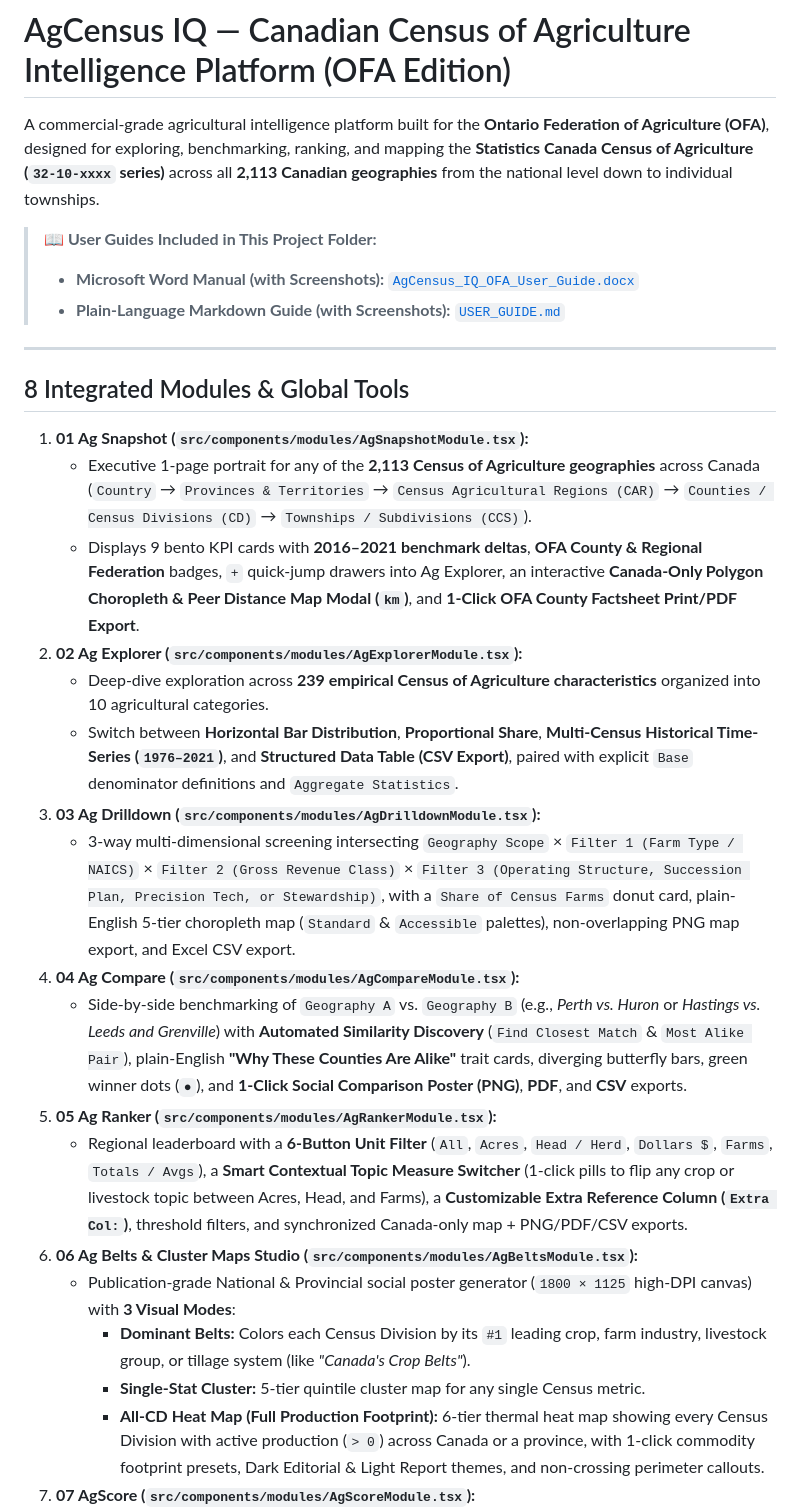
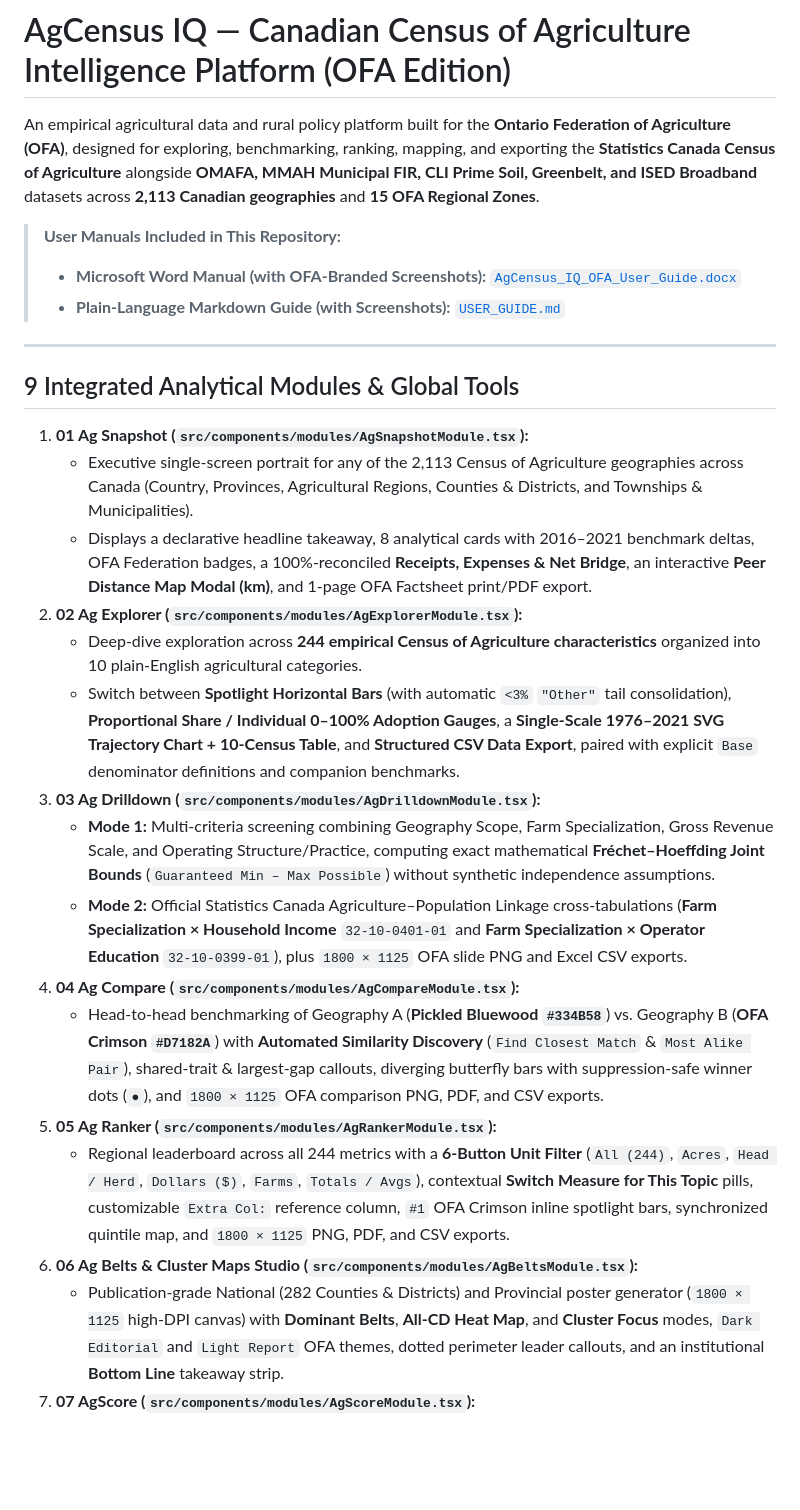
Before and after one commit to BLeFort2025/ofa-ag-census-tool, a Markdown page: README.md, the part around one of its changes. Rendered like a GitHub page; blank space fills up the shorter version.

Commit message:
Update USER_GUIDE.md, AgCensus_IQ_OFA_User_Guide.docx, README.md, and all 18 screenshots for OFA brand and chart standards

```diff
--- a/README.md
+++ b/README.md
@@ -1,30 +1,28 @@
 # AgCensus IQ — Canadian Census of Agriculture Intelligence Platform (OFA Edition)
 
-A commercial-grade agricultural intelligence platform built for the **Ontario Federation of Agriculture (OFA)**, designed for exploring, benchmarking, ranking, and mapping the **Statistics Canada Census of Agriculture (`32-10-xxxx` series)** across all **2,113 Canadian geographies** from the national level down to individual townships.
+An empirical agricultural data and rural policy platform built for the **Ontario Federation of Agriculture (OFA)**, designed for exploring, benchmarking, ranking, mapping, and exporting the **Statistics Canada Census of Agriculture** alongside **OMAFA, MMAH Municipal FIR, CLI Prime Soil, Greenbelt, and ISED Broadband** datasets across **2,113 Canadian geographies** and **15 OFA Regional Zones**.
 
-> **📖 User Guides Included in This Project Folder:**
-> - **Microsoft Word Manual (with Screenshots):** [`AgCensus_IQ_OFA_User_Guide.docx`](./AgCensus_IQ_OFA_User_Guide.docx)
+> **User Manuals Included in This Repository:**
+> - **Microsoft Word Manual (with OFA-Branded Screenshots):** [`AgCensus_IQ_OFA_User_Guide.docx`](./AgCensus_IQ_OFA_User_Guide.docx)
 > - **Plain-Language Markdown Guide (with Screenshots):** [`USER_GUIDE.md`](./USER_GUIDE.md)
 
 ---
 
-## 8 Integrated Modules & Global Tools
+## 9 Integrated Analytical Modules & Global Tools
 
 1. **01 Ag Snapshot (`src/components/modules/AgSnapshotModule.tsx`):**
-   - Executive 1-page portrait for any of the **2,113 Census of Agriculture geographies** across Canada (`Country` → `Provinces & Territories` → `Census Agricultural Regions (CAR)` → `Counties / Census Divisions (CD)` → `Townships / Subdivisions (CCS)`).
-   - Displays 9 bento KPI cards with **2016–2021 benchmark deltas**, **OFA County & Regional Federation** badges, `+` quick-jump drawers into Ag Explorer, an interactive **Canada-Only Polygon Choropleth & Peer Distance Map Modal (`km`)**, and **1-Click OFA County Factsheet Print/PDF Export**.
+   - Executive single-screen portrait for any of the 2,113 Census of Agriculture geographies across Canada (Country, Provinces, Agricultural Regions, Counties & Districts, and Townships & Municipalities).
+   - Displays a declarative headline takeaway, 8 analytical cards with 2016–2021 benchmark deltas, OFA Federation badges, a 100%-reconciled **Receipts, Expenses & Net Bridge**, an interactive **Peer Distance Map Modal (km)**, and 1-page OFA Factsheet print/PDF export.
 2. **02 Ag Explorer (`src/components/modules/AgExplorerModule.tsx`):**
-   - Deep-dive exploration across **239 empirical Census of Agriculture characteristics** organized into 10 agricultural categories.
-   - Switch between **Horizontal Bar Distribution**, **Proportional Share**, **Multi-Census Historical Time-Series (`1976–2021`)**, and **Structured Data Table (CSV Export)**, paired with explicit `Base` denominator definitions and `Aggregate Statistics`.
+   - Deep-dive exploration across **244 empirical Census of Agriculture characteristics** organized into 10 plain-English agricultural categories.
+   - Switch between **Spotlight Horizontal Bars** (with automatic `<3%` `"Other"` tail consolidation), **Proportional Share / Individual 0–100% Adoption Gauges**, a **Single-Scale 1976–2021 SVG Trajectory Chart + 10-Census Table**, and **Structured CSV Data Export**, paired with explicit `Base` denominator definitions and companion benchmarks.
 3. **03 Ag Drilldown (`src/components/modules/AgDrilldownModule.tsx`):**
-   - 3-way multi-dimensional screening intersecting `Geography Scope` × `Filter 1 (Farm Type / NAICS)` × `Filter 2 (Gross Revenue Class)` × `Filter 3 (Operating Structure, Succession Plan, Precision Tech, or Stewardship)`, with a `Share of Census Farms` donut card, plain-English 5-tier choropleth map (`Standard` & `Accessible` palettes), non-overlapping PNG map export, and Excel CSV export.
+   - **Mode 1:** Multi-criteria screening combining Geography Scope, Farm Specialization, Gross Revenue Scale, and Operating Structure/Practice, computing exact mathematical **Fréchet–Hoeffding Joint Bounds** (`Guaranteed Min – Max Possible`) without synthetic independence assumptions.
+   - **Mode 2:** Official Statistics Canada Agriculture–Population Linkage cross-tabulations (**Farm Specialization × Household Income** `32-10-0401-01` and **Farm Specialization × Operator Education** `32-10-0399-01`), plus `1800 × 1125` OFA slide PNG and Excel CSV exports.
 4. **04 Ag Compare (`src/components/modules/AgCompareModule.tsx`):**
-   - Side-by-side benchmarking of `Geography A` vs. `Geography B` (e.g., *Perth vs. Huron* or *Hastings vs. Leeds and Grenville*) with **Automated Similarity Discovery** (`Find Closest Match` & `Most Alike Pair`), plain-English **"Why These Counties Are Alike"** trait cards, diverging butterfly bars, green winner dots (`●`), and **1-Click Social Comparison Poster (PNG)**, **PDF**, and **CSV** exports.
+   - Head-to-head benchmarking of Geography A (**Pickled Bluewood `#334B58`**) vs. Geography B (**OFA Crimson `#D7182A`**) with **Automated Similarity Discovery** (`Find Closest Match` & `Most Alike Pair`), shared-trait & largest-gap callouts, diverging butterfly bars with suppression-safe winner dots (`●`), and `1800 × 1125` OFA comparison PNG, PDF, and CSV exports.
 5. **05 Ag Ranker (`src/components/modules/AgRankerModule.tsx`):**
-   - Regional leaderboard with a **6-Button Unit Filter** (`All`, `Acres`, `Head / Herd`, `Dollars $`, `Farms`, `Totals / Avgs`), a **Smart Contextual Topic Measure Switcher** (1-click pills to flip any crop or livestock topic between Acres, Head, and Farms), a **Customizable Extra Reference Column (`Extra Col:`)**, threshold filters, and synchronized Canada-only map + PNG/PDF/CSV exports.
+   - Regional leaderboard across all 244 metrics with a **6-Button Unit Filter** (`All (244)`, `Acres`, `Head / Herd`, `Dollars ($)`, `Farms`, `Totals / Avgs`), contextual **Switch Measure for This Topic** pills, customizable `Extra Col:` reference column, `#1` OFA Crimson inline spotlight bars, synchronized quintile map, and `1800 × 1125` PNG, PDF, and CSV exports.
 6. **06 Ag Belts & Cluster Maps Studio (`src/components/modules/AgBeltsModule.tsx`):**
-   - Publication-grade National & Provincial social poster generator (`1800 × 1125` high-DPI canvas) with **3 Visual Modes**:
-     - **Dominant Belts:** Colors each Census Division by its `#1` leading crop, farm industry, livestock group, or tillage system (like *"Canada's Crop Belts"*).
-     - **Single-Stat Cluster:** 5-tier quintile cluster map for any single Census metric.
-     - **All-CD Heat Map (Full Production Footprint):** 6-tier thermal heat map showing every Census Division with active production (`> 0`) across Canada or a province, with 1-click commodity footprint presets, Dark Editorial & Light Report themes, and non-crossing perimeter callouts.
+   - Publication-grade National (282 Counties & Districts) and Provincial poster generator (`1800 × 1125` high-DPI canvas) with **Dominant Belts**, **All-CD Heat Map**, and **Cluster Focus** modes, `Dark Editorial` and `Light Report` OFA themes, dotted perimeter leader callouts, and an institutional **Bottom Line** takeaway strip.
 7. **07 AgScore (`src/components/modules/AgScoreModule.tsx`):**
```
Also changed, not shown: other parts of README.md (+10 -6 lines), USER_GUIDE.md (+136 -131 lines), docs/screenshots/11b_profiles_huron_townships.png, docs/screenshots/11c_profiles_huron_tax_soil_broadband.png, docs/screenshots/11d_profiles_zone15_sudbury_footnote.png, 3 other files.
